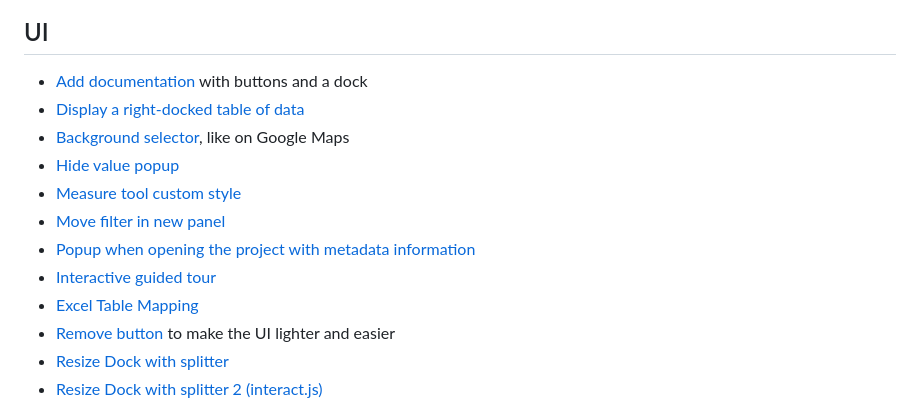
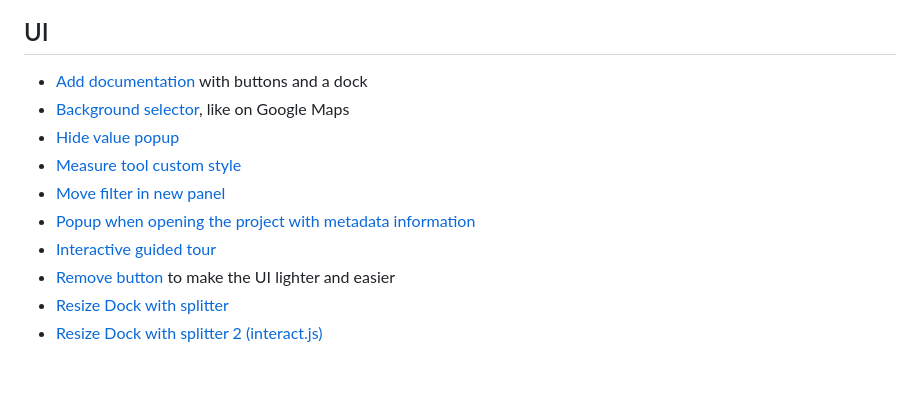
Before and after one commit to 3liz/lizmap-javascript-scripts, a Markdown page: README.md, the part around the change. Rendered like a GitHub page; blank space fills up the shorter version.

```diff
--- a/README.md
+++ b/README.md
@@ -57,14 +57,12 @@ If you are developing a new feature, do not hesitate to let us know so that we c
 ## UI
 
 * [Add documentation](./library/ui/add_documentation) with buttons and a dock
-* [Display a right-docked table of data](./library/ui/data_table)
 * [Background selector](./library/ui/background_selector), like on Google Maps
 * [Hide value popup](./library/ui/hide_value_popup)
 * [Measure tool custom style](./library/ui/measure_tool_custom_style)
 * [Move filter in new panel](./library/ui/move_filter_in_new_panel)
 * [Popup when opening the project with metadata information](./library/ui/popup_metadata_info)
 * [Interactive guided tour](./library/ui/driver_tutorial)
-* [Excel Table Mapping](./library/ui/map-excel)
 * [Remove button](./library/ui/remove_button) to make the UI lighter and easier
 * [Resize Dock with splitter](./library/ui/resize_dock_with_splitter)
 * [Resize Dock with splitter 2 (interact.js)](./library/ui/resize_dock_2)
```
